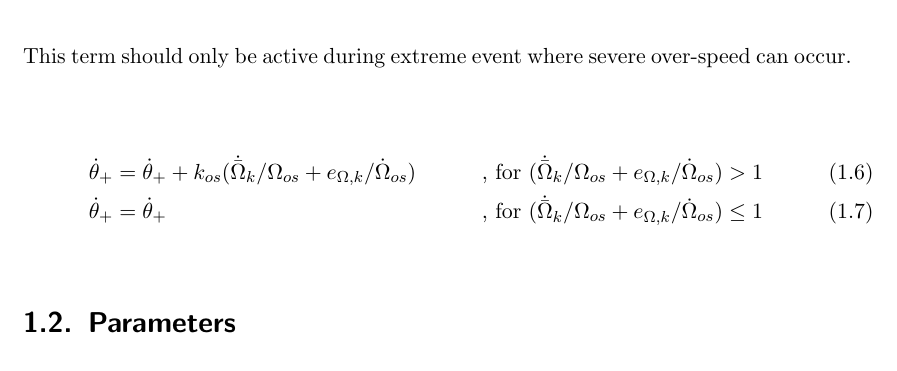
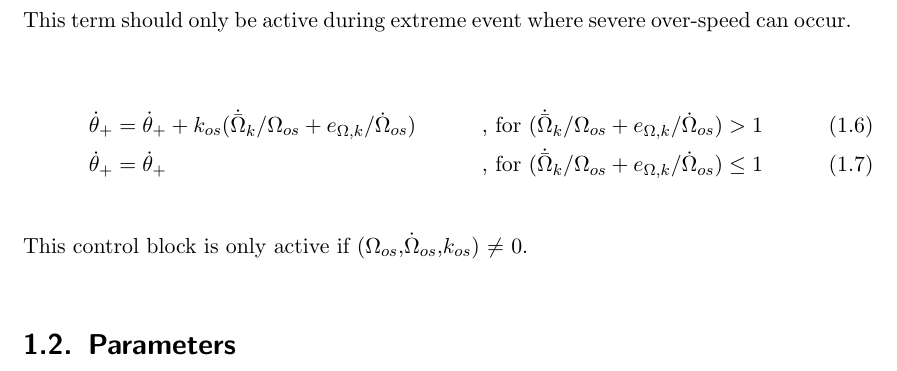
Before and after one commit to RuiliangWang/BasicDTUControllerReport, a LaTeX thesis (report.tex, which reads description.tex): part of page 10 of 41, cut so that both start at the same text. Compiled offline with pdfLaTeX; an older LaTeX class or package is replaced by its successor.

```diff
--- a/description.tex
+++ b/description.tex
@@ -108,6 +108,8 @@
 	\dot{\theta}_{+} &= \dot{\theta}_{+} + k_{os} ( \dot{\bar{\Omega}}_k/\Omega_{os} + e_{\Omega,k}/\dot{\Omega}_{os} ) &\text{, for } ( \dot{\bar{\Omega}}_k/\Omega_{os} + e_{\Omega,k}/\dot{\Omega}_{os} ) > 1 \\
 	\dot{\theta}_{+} &= \dot{\theta}_{+} &\text{, for } ( \dot{\bar{\Omega}}_k/\Omega_{os} + e_{\Omega,k}/\dot{\Omega}_{os} ) \leq 1
 \end{align}
+
+This control block is only active if ($\Omega_{os}$,$\dot{\Omega}_{os}$,$k_{os}$) $\neq$ 0.
 
 \section{Parameters}\label{s:par}
 
```
